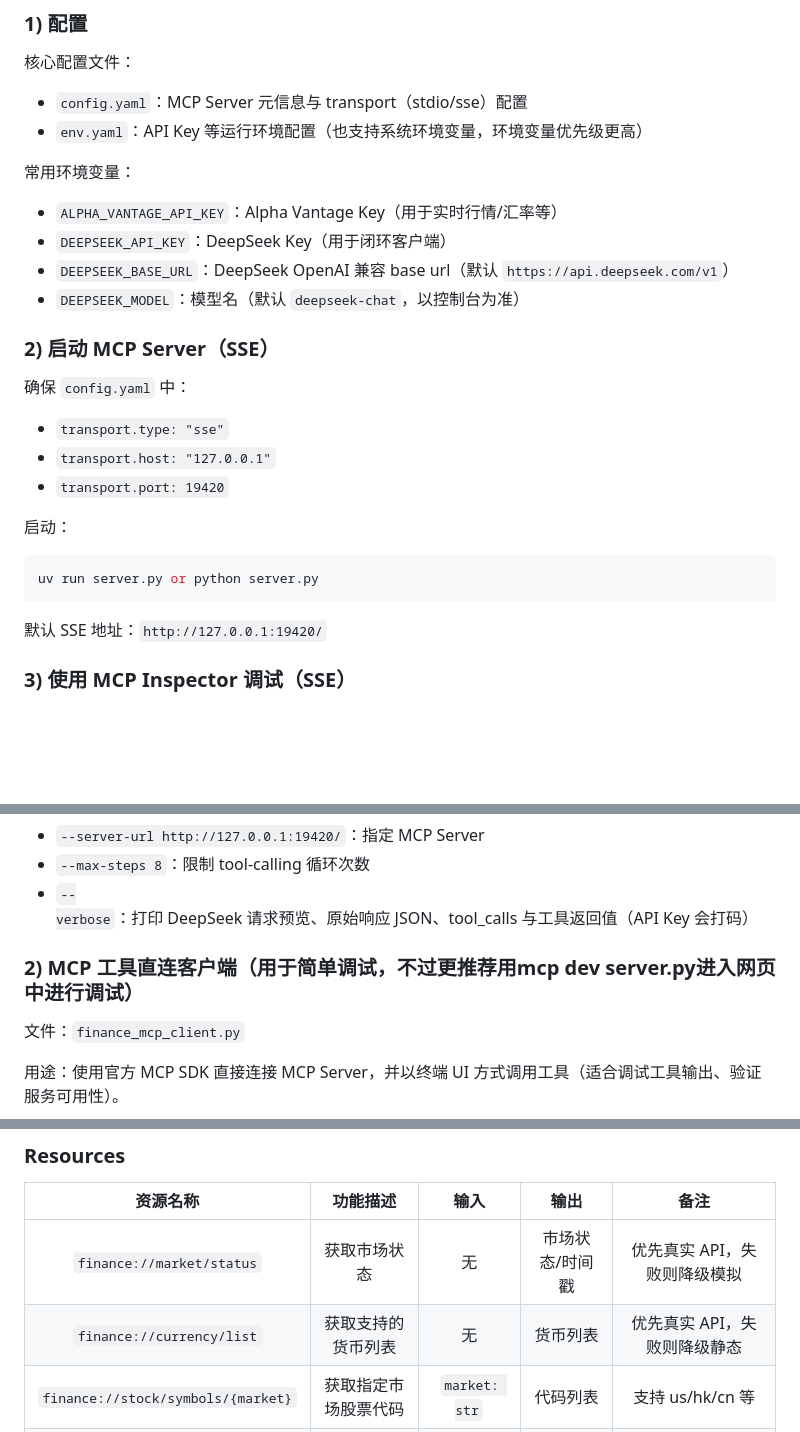
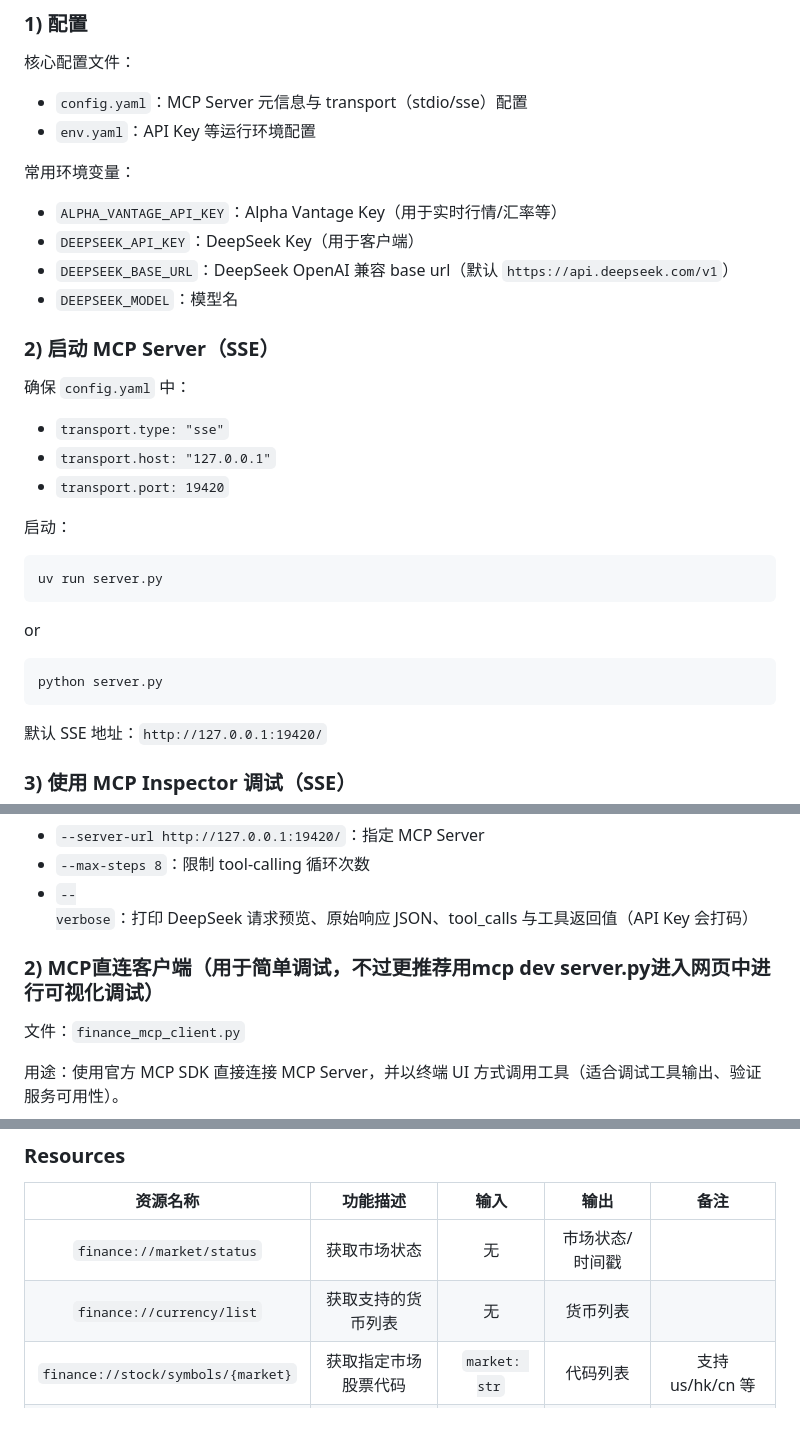
Before and after one commit to petey2024/YA_MCPServer_Template, a Markdown page: README.md, 3 parts joined by grey strips. Drawn GitHub-style; blank space fills up the shorter version.

Commit message:
更改README

````diff
--- a/README.md
+++ b/README.md
@@ -22,14 +22,14 @@
 核心配置文件：
 
 - `config.yaml`：MCP Server 元信息与 transport（stdio/sse）配置
-- `env.yaml`：API Key 等运行环境配置（也支持系统环境变量，环境变量优先级更高）
+- `env.yaml`：API Key 等运行环境配置
 
 常用环境变量：
 
 - `ALPHA_VANTAGE_API_KEY`：Alpha Vantage Key（用于实时行情/汇率等）
-- `DEEPSEEK_API_KEY`：DeepSeek Key（用于闭环客户端）
+- `DEEPSEEK_API_KEY`：DeepSeek Key（用于客户端）
 - `DEEPSEEK_BASE_URL`：DeepSeek OpenAI 兼容 base url（默认 `https://api.deepseek.com/v1`）
-- `DEEPSEEK_MODEL`：模型名（默认 `deepseek-chat`，以控制台为准）
+- `DEEPSEEK_MODEL`：模型名
 
 ### 2) 启动 MCP Server（SSE）
 
@@ -42,7 +42,11 @@
 启动：
 
 ```bash
-uv run server.py or python server.py
+uv run server.py
+```
+or
+```bash
+python server.py
 ```
 
 默认 SSE 地址：`http://127.0.0.1:19420/`
@@ -100,7 +104,7 @@ python deepseek_mcp_cli.py --verbose
 - `--max-steps 8`：限制 tool-calling 循环次数
 - `--verbose`：打印 DeepSeek 请求预览、原始响应 JSON、tool_calls 与工具返回值（API Key 会打码）
 
-### 2) MCP 工具直连客户端（用于简单调试，不过更推荐用mcp dev server.py进入网页中进行调试）
+### 2) MCP直连客户端（用于简单调试，不过更推荐用mcp dev server.py进入网页中进行可视化调试）
 
 文件：`finance_mcp_client.py`
 
@@ -135,8 +139,8 @@ python finance_mcp_client.py
 
 | 资源名称 | 功能描述 | 输入 | 输出 | 备注 |
 | :------: | :------: | :--: | :--: | :--: |
-| `finance://market/status` | 获取市场状态 | 无 | 市场状态/时间戳 | 优先真实 API，失败则降级模拟 |
-| `finance://currency/list` | 获取支持的货币列表 | 无 | 货币列表 | 优先真实 API，失败则降级静态 |
+| `finance://market/status` | 获取市场状态 | 无 | 市场状态/时间戳 |  |
+| `finance://currency/list` | 获取支持的货币列表 | 无 | 货币列表 |  |
 | `finance://stock/symbols/{market}` | 获取指定市场股票代码 | `market: str` | 代码列表 | 支持 us/hk/cn 等 |
 | `finance://stock/quote/{symbol}` | 获取股票实时报价 | `symbol: str` | 报价信息 | |
 | `hello_resource` | 基础测试资源 | 无 | 示例数据 | |
````
Also changed, not shown: other parts of README.md (+2 -2 lines).
